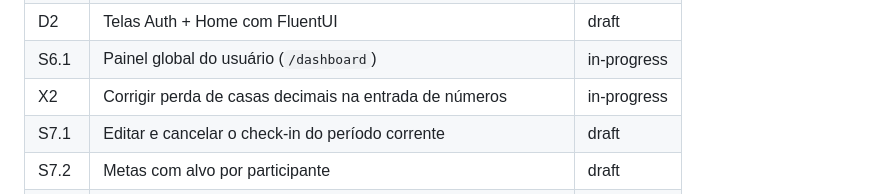
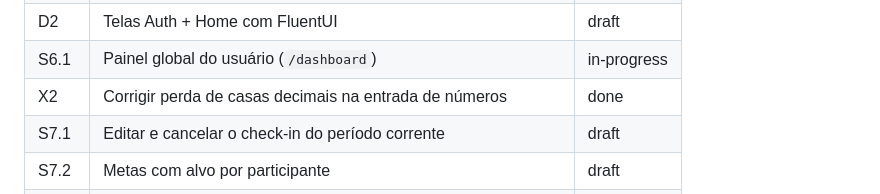
Before and after one commit to eduhza/responsabilimano, a Markdown page: specs/README.md, the part around the change. Rendered like a GitHub page.

Commit message:
docs: X2 concluida (status done)
Generated with [Devin](https://devin.ai)

Co-Authored-By: Devin <158243242+devin-ai-integration[bot]@users.noreply.github.com>

```diff
--- a/specs/README.md
+++ b/specs/README.md
@@ -51,7 +51,7 @@ Sprint 3). Sprint 4 (dashboard) e Sprint 5 (polimento) estão no roadmap
 | D1 | Fundação: FluentUI + Tema + Layout | draft |
 | D2 | Telas Auth + Home com FluentUI | draft |
 | S6.1 | Painel global do usuário (`/dashboard`) | in-progress |
-| X2 | Corrigir perda de casas decimais na entrada de números | in-progress |
+| X2 | Corrigir perda de casas decimais na entrada de números | done |
 | S7.1 | Editar e cancelar o check-in do período corrente | draft |
 | S7.2 | Metas com alvo por participante | draft |
 | S7.3 | Negociação meta a meta, com histórico de contrapropostas | draft |
```
Also changed, not shown: specs/X2-decimal-input-culture.md (+1 -1 lines).
